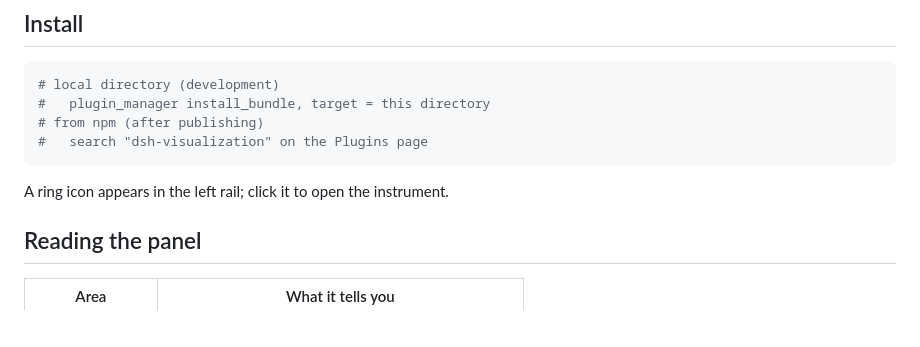
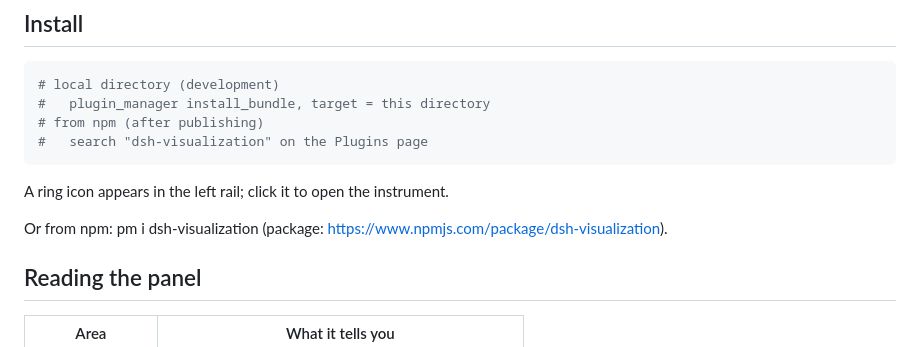
Before and after one commit to peilopielo/dsh-Visualization, a Markdown page: README.md, the part around the change. Drawn GitHub-style; blank space fills up the shorter version.

````diff
--- a/README.md
+++ b/README.md
@@ -35,6 +35,8 @@ rings, turns, tools and background jobs.
 ```
 
 A ring icon appears in the left rail; click it to open the instrument.
+
+Or from npm: pm i dsh-visualization (package: https://www.npmjs.com/package/dsh-visualization).
 
 ## Reading the panel
 
````
Also changed, not shown: assets/icon-180.png (added), 1 other file.
